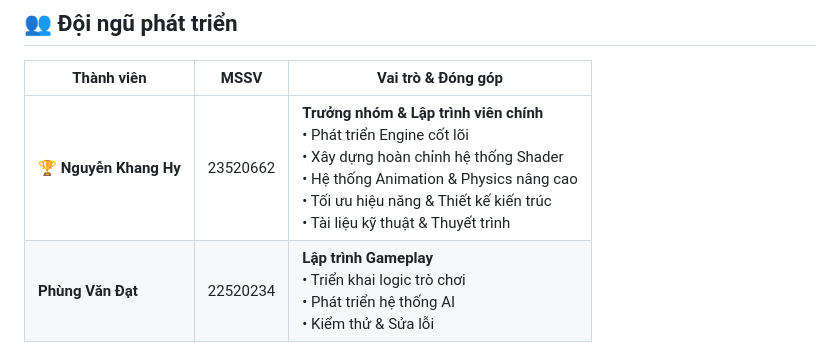
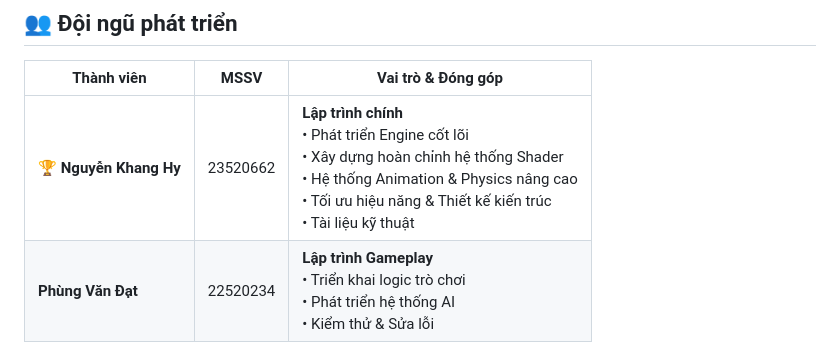
Before and after one commit to HyIsNoob/CS105_GraphicComputer, a Markdown page: README.md, the part around the change. Drawn GitHub-style.

```diff
--- a/README.md
+++ b/README.md
@@ -18,7 +18,7 @@
 
 | Thành viên | MSSV | Vai trò & Đóng góp |
 |------------|------|-------------------|
-| **🏆 Nguyễn Khang Hy** | 23520662 | **Trưởng nhóm & Lập trình viên chính**<br/>• Phát triển Engine cốt lõi<br/>• Xây dựng hoàn chỉnh hệ thống Shader<br/>• Hệ thống Animation & Physics nâng cao<br/>• Tối ưu hiệu năng & Thiết kế kiến trúc<br/>• Tài liệu kỹ thuật & Thuyết trình |
+| **🏆 Nguyễn Khang Hy** | 23520662 | **Lập trình chính**<br/>• Phát triển Engine cốt lõi<br/>• Xây dựng hoàn chỉnh hệ thống Shader<br/>• Hệ thống Animation & Physics nâng cao<br/>• Tối ưu hiệu năng & Thiết kế kiến trúc<br/>• Tài liệu kỹ thuật |
 | **Phùng Văn Đạt** | 22520234 | **Lập trình Gameplay**<br/>• Triển khai logic trò chơi<br/>• Phát triển hệ thống AI<br/>• Kiểm thử & Sửa lỗi |
 | **Lê Văn Giáp** | 22520363 | **Lập trình Đồ họa**<br/>• Tích hợp mô hình 3D<br/>• Hệ thống phát hiện va chạm<br/>• Hỗ trợ hiệu ứng thị giác |
 | **Trần Giang Sư** | 22522166 | **Lập trình Audio & Giao diện**<br/>• Tích hợp hệ thống âm thanh<br/>• Phát triển giao diện người dùng<br/>• Hỗ trợ hiệu ứng post-processing |
```
